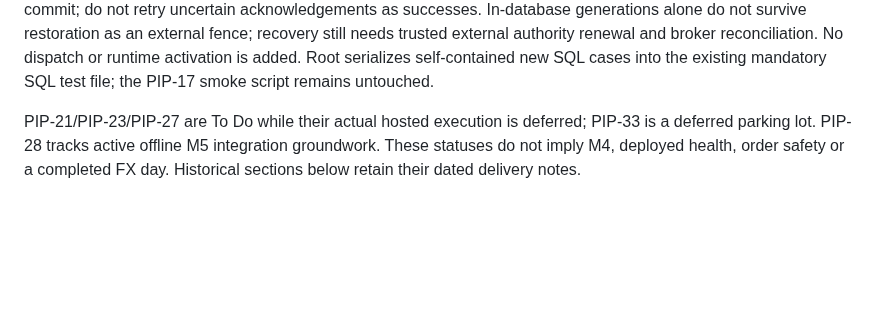
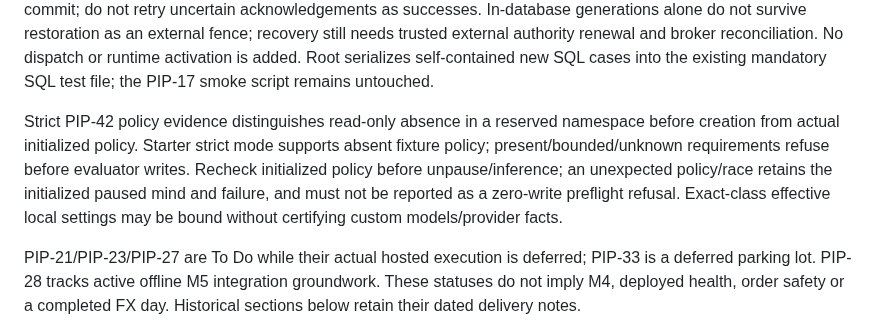
Before and after one commit to henrique-meyer/pipmind, a Markdown page: docs/plan.md, the part around the change. Rendered like a GitHub page; blank space fills up the shorter version.

Commit message:
PIP-42 distinguish precreation policy facts from initialized state

```diff
--- a/docs/plan.md
+++ b/docs/plan.md
@@ -59,6 +59,14 @@ alone do not survive restoration as an external fence; recovery still needs
 trusted external authority renewal and broker reconciliation. No dispatch or
 runtime activation is added. Root serializes self-contained new SQL cases into
 the existing mandatory SQL test file; the PIP-17 smoke script remains untouched.
+
+Strict PIP-42 policy evidence distinguishes read-only absence in a reserved
+namespace before creation from actual initialized policy. Starter strict mode
+supports absent fixture policy; present/bounded/unknown requirements refuse
+before evaluator writes. Recheck initialized policy before unpause/inference;
+an unexpected policy/race retains the initialized paused mind and failure, and
+must not be reported as a zero-write preflight refusal. Exact-class effective
+local settings may be bound without certifying custom models/provider facts.
 
 PIP-21/PIP-23/PIP-27 are To Do while their actual hosted execution is deferred;
 PIP-33 is a deferred parking lot. PIP-28 tracks active offline M5 integration
```
